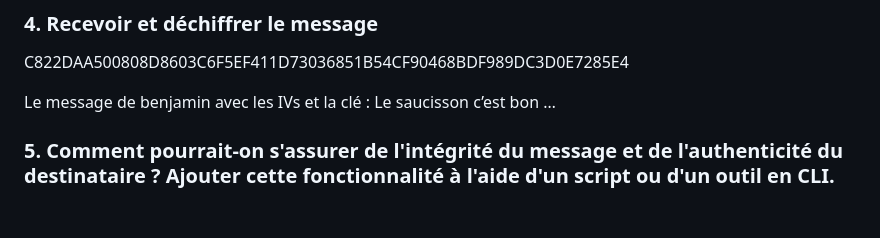
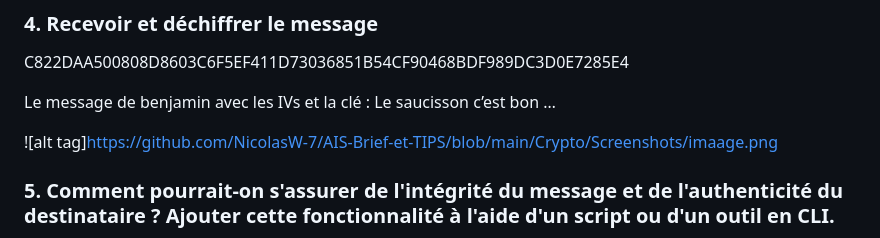
Before and after one commit to NicolasW-7/AIS-Brief-et-TIPS, a Markdown page: Crypto/InitiationCrypto.md, the part around the change. Drawn GitHub-style; blank space fills up the shorter version.

```diff
--- a/Crypto/InitiationCrypto.md
+++ b/Crypto/InitiationCrypto.md
@@ -28,7 +28,7 @@ C822DAA500808D8603C6F5EF411D73036851B54CF90468BDF989DC3D0E7285E4
 
 Le message de benjamin avec les IVs et la clé : Le saucisson c’est bon …
 
-
+![alt tag]https://github.com/NicolasW-7/AIS-Brief-et-TIPS/blob/main/Crypto/Screenshots/imaage.png
 
 
 ### 5. Comment pourrait-on s'assurer de l'intégrité du message et de l'authenticité du destinataire ? Ajouter cette fonctionnalité à l'aide d'un script ou d'un outil en CLI.
```
